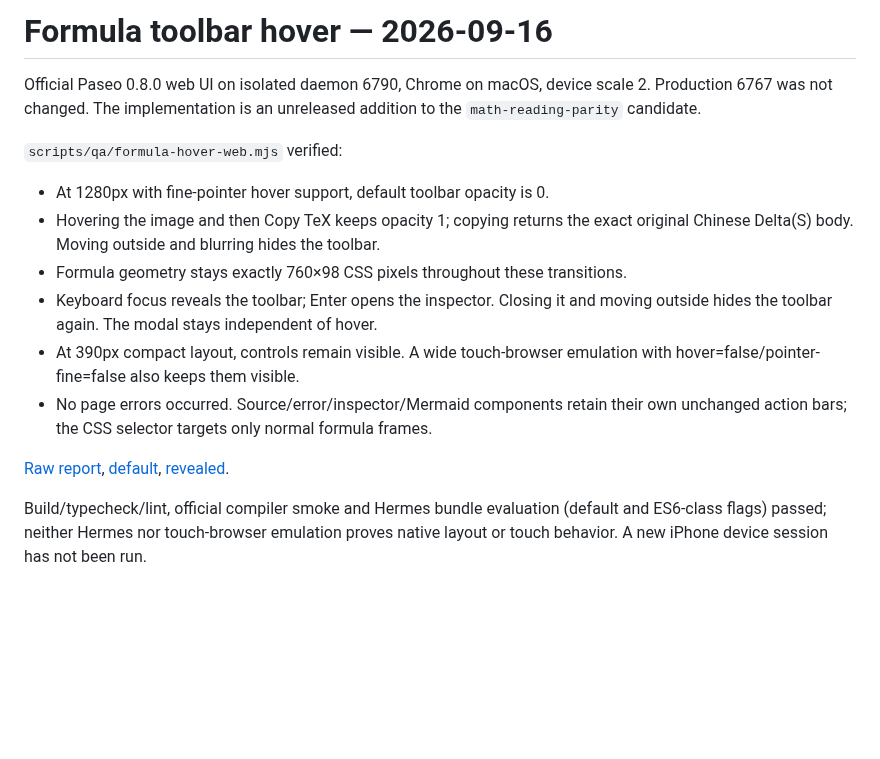
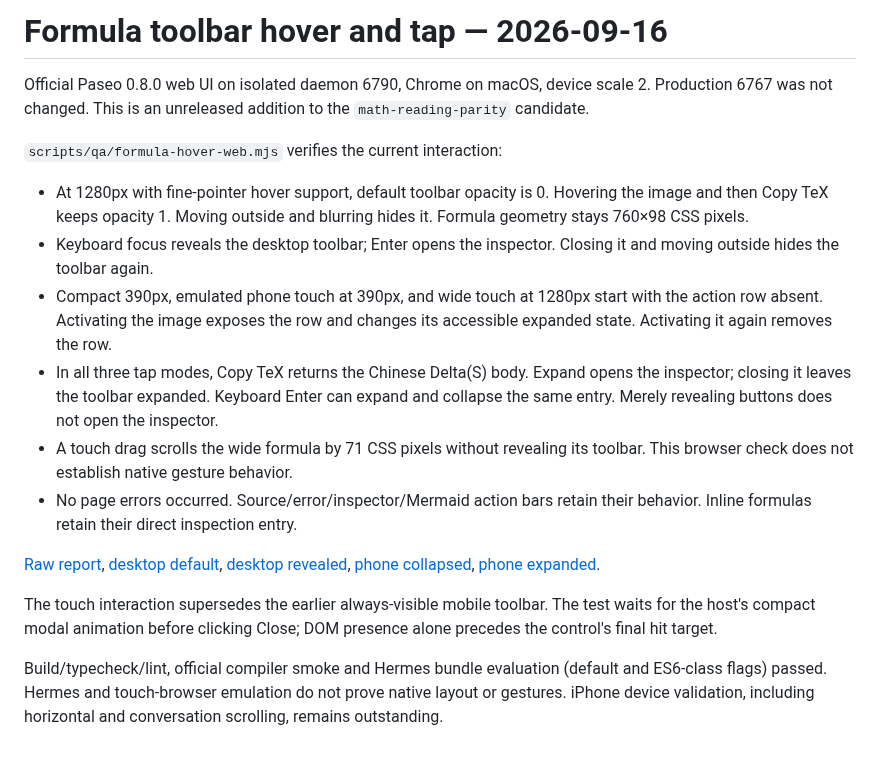
Before and after one commit to custyhs/paseo-advanced-markdown, a Markdown page: docs/qa/formula-toolbar-hover.md, the part around the change. Drawn GitHub-style; blank space fills up the shorter version.

```diff
--- a/docs/qa/formula-toolbar-hover.md
+++ b/docs/qa/formula-toolbar-hover.md
@@ -1,26 +1,39 @@
-# Formula toolbar hover — 2026-09-16
+# Formula toolbar hover and tap — 2026-09-16
 
 Official Paseo 0.8.0 web UI on isolated daemon 6790, Chrome on macOS, device
-scale 2. Production 6767 was not changed. The implementation is an unreleased
-addition to the `math-reading-parity` candidate.
+scale 2. Production 6767 was not changed. This is an unreleased addition to
+the `math-reading-parity` candidate.
 
-`scripts/qa/formula-hover-web.mjs` verified:
+`scripts/qa/formula-hover-web.mjs` verifies the current interaction:
 
 - At 1280px with fine-pointer hover support, default toolbar opacity is 0.
-- Hovering the image and then Copy TeX keeps opacity 1; copying returns the exact
-  original Chinese Delta(S) body. Moving outside and blurring hides the toolbar.
-- Formula geometry stays exactly 760×98 CSS pixels throughout these transitions.
-- Keyboard focus reveals the toolbar; Enter opens the inspector. Closing it and
-  moving outside hides the toolbar again. The modal stays independent of hover.
-- At 390px compact layout, controls remain visible. A wide touch-browser
-  emulation with hover=false/pointer-fine=false also keeps them visible.
-- No page errors occurred. Source/error/inspector/Mermaid components retain their
-  own unchanged action bars; the CSS selector targets only normal formula frames.
+  Hovering the image and then Copy TeX keeps opacity 1. Moving outside and
+  blurring hides it. Formula geometry stays 760×98 CSS pixels.
+- Keyboard focus reveals the desktop toolbar; Enter opens the inspector.
+  Closing it and moving outside hides the toolbar again.
+- Compact 390px, emulated phone touch at 390px, and wide touch at 1280px start
+  with the action row absent. Activating the image exposes the row and changes
+  its accessible expanded state. Activating it again removes the row.
+- In all three tap modes, Copy TeX returns the Chinese Delta(S) body. Expand
+  opens the inspector; closing it leaves the toolbar expanded. Keyboard Enter
+  can expand and collapse the same entry. Merely revealing buttons does not
+  open the inspector.
+- A touch drag scrolls the wide formula by 71 CSS pixels without revealing its
+  toolbar. This browser check does not establish native gesture behavior.
+- No page errors occurred. Source/error/inspector/Mermaid action bars retain
+  their behavior. Inline formulas retain their direct inspection entry.
 
 [Raw report](evidence/formula-hover-web.json),
-[default](evidence/formula-hover-default.png),
-[revealed](evidence/formula-hover-revealed.png).
+[desktop default](evidence/formula-hover-default.png),
+[desktop revealed](evidence/formula-hover-revealed.png),
+[phone collapsed](evidence/formula-tap-collapsed.png),
+[phone expanded](evidence/formula-tap-expanded.png).
+
+The touch interaction supersedes the earlier always-visible mobile toolbar.
+The test waits for the host's compact modal animation before clicking Close;
+DOM presence alone precedes the control's final hit target.
 
 Build/typecheck/lint, official compiler smoke and Hermes bundle evaluation
-(default and ES6-class flags) passed; neither Hermes nor touch-browser emulation proves native
-layout or touch behavior. A new iPhone device session has not been run.
+(default and ES6-class flags) passed. Hermes and touch-browser emulation do
+not prove native layout or gestures. iPhone device validation, including
+horizontal and conversation scrolling, remains outstanding.
```
Also changed, not shown: README.md (+5 -3 lines), docs/qa/evidence/formula-hover-revealed.png, docs/qa/evidence/formula-tap-collapsed.png (added), docs/qa/evidence/formula-tap-expanded.png (added), 6 other files.
